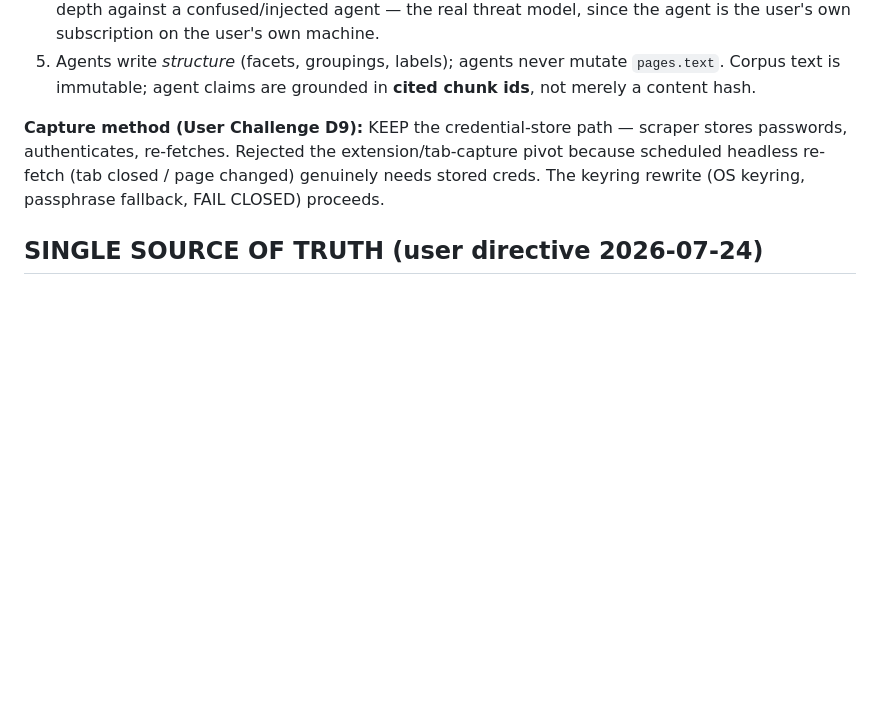
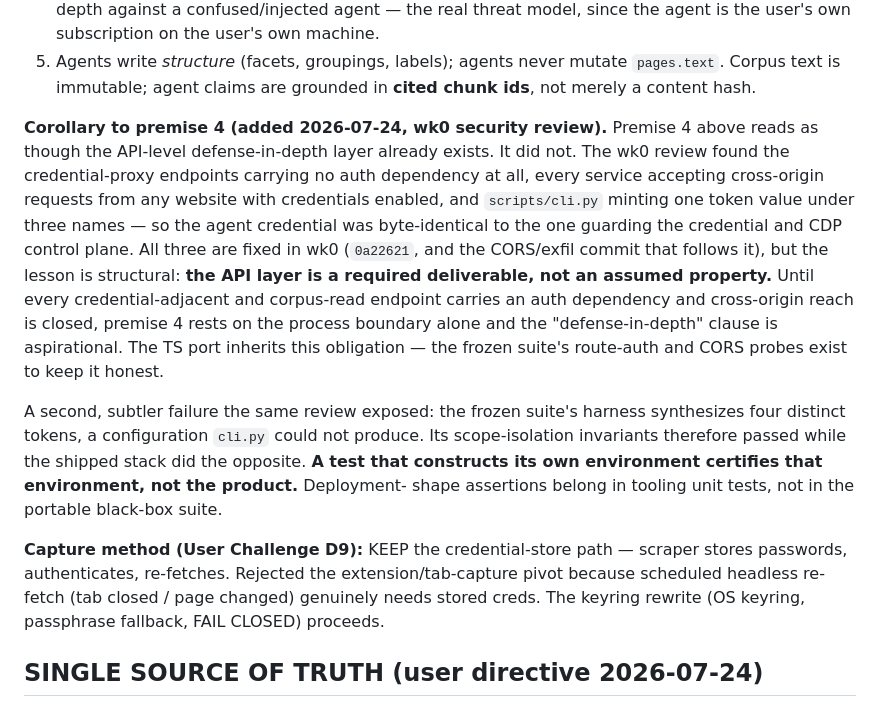
Before and after one commit to berdyh/tab-organizer, a Markdown page: docs/ARCHITECTURE_PLAN.md, the part around the change. GitHub-like rendering; blank space fills up the shorter version.

Commit message:
docs(plan): record that premise 4's API layer was assumed, not built
Premise 4 states credential isolation is enforced at the process boundary
"not just the API", with API rules as defense-in-depth. The wk0 security
review found that defense-in-depth layer did not exist: the credential proxy
endpoints had no auth dependency, all three services accepted cross-origin
requests from any site with credentials enabled, and cli.py minted one token
value under three names so the agent credential equalled the one guarding the
credential control plane.

Adds a corollary making the obligation explicit -- the API layer is a
deliverable, not an assumed property -- so the TS port inherits it rather than
re-deriving the same gap.

Also records the second-order failure: the frozen suite's harness synthesizes
a four-distinct-token environment that cli.py could not produce, so its
scope-isolation invariants passed while the shipped stack did the opposite.
A test that constructs its own environment certifies that environment, not the
product.

Co-Authored-By: Claude Fable 5 <noreply@anthropic.com>

```diff
--- a/docs/ARCHITECTURE_PLAN.md
+++ b/docs/ARCHITECTURE_PLAN.md
@@ -62,6 +62,25 @@ Division of labor (decided this session):
 5. Agents write *structure* (facets, groupings, labels); agents never mutate
    `pages.text`. Corpus text is immutable; agent claims are grounded in **cited chunk
    ids**, not merely a content hash.
+
+**Corollary to premise 4 (added 2026-07-24, wk0 security review).** Premise 4 above
+reads as though the API-level defense-in-depth layer already exists. It did not. The wk0
+review found the credential-proxy endpoints carrying no auth dependency at all, every
+service accepting cross-origin requests from any website with credentials enabled, and
+`scripts/cli.py` minting one token value under three names — so the agent credential was
+byte-identical to the one guarding the credential and CDP control plane. All three are
+fixed in wk0 (`0a22621`, and the CORS/exfil commit that follows it), but the lesson is
+structural: **the API layer is a required deliverable, not an assumed property.** Until
+every credential-adjacent and corpus-read endpoint carries an auth dependency and
+cross-origin reach is closed, premise 4 rests on the process boundary alone and the
+"defense-in-depth" clause is aspirational. The TS port inherits this obligation — the
+frozen suite's route-auth and CORS probes exist to keep it honest.
+
+A second, subtler failure the same review exposed: the frozen suite's harness synthesizes
+four distinct tokens, a configuration `cli.py` could not produce. Its scope-isolation
+invariants therefore passed while the shipped stack did the opposite. **A test that
+constructs its own environment certifies that environment, not the product.** Deployment-
+shape assertions belong in tooling unit tests, not in the portable black-box suite.
 
 **Capture method (User Challenge D9):** KEEP the credential-store path — scraper stores
 passwords, authenticates, re-fetches. Rejected the extension/tab-capture pivot because
```
